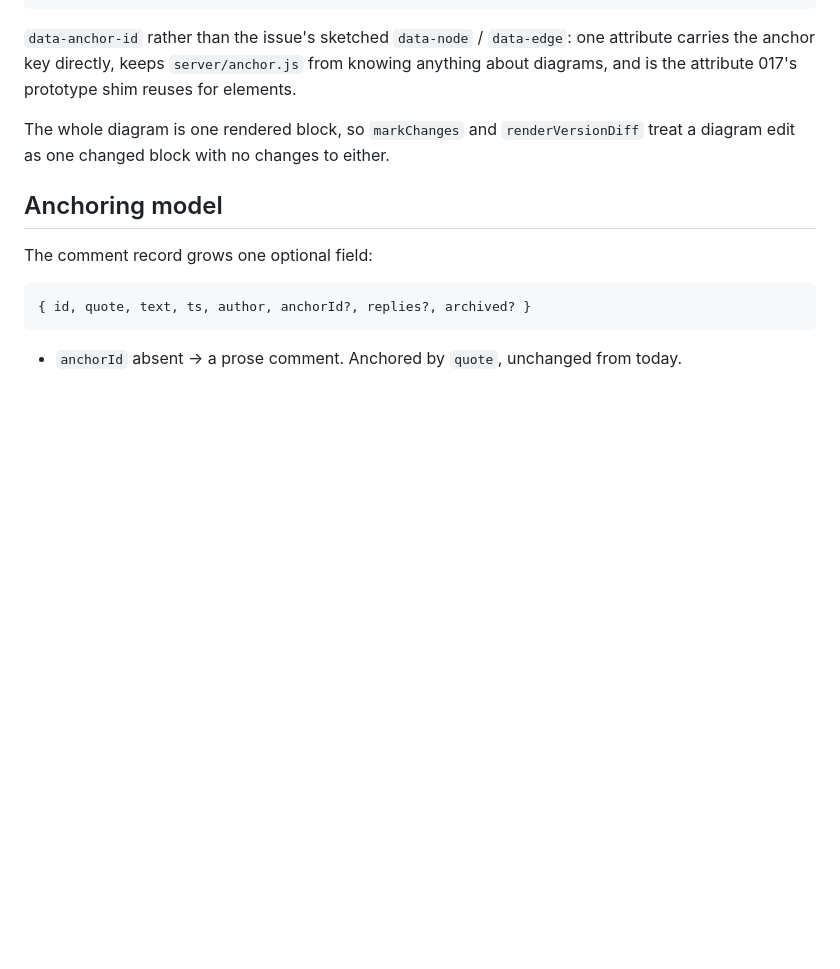
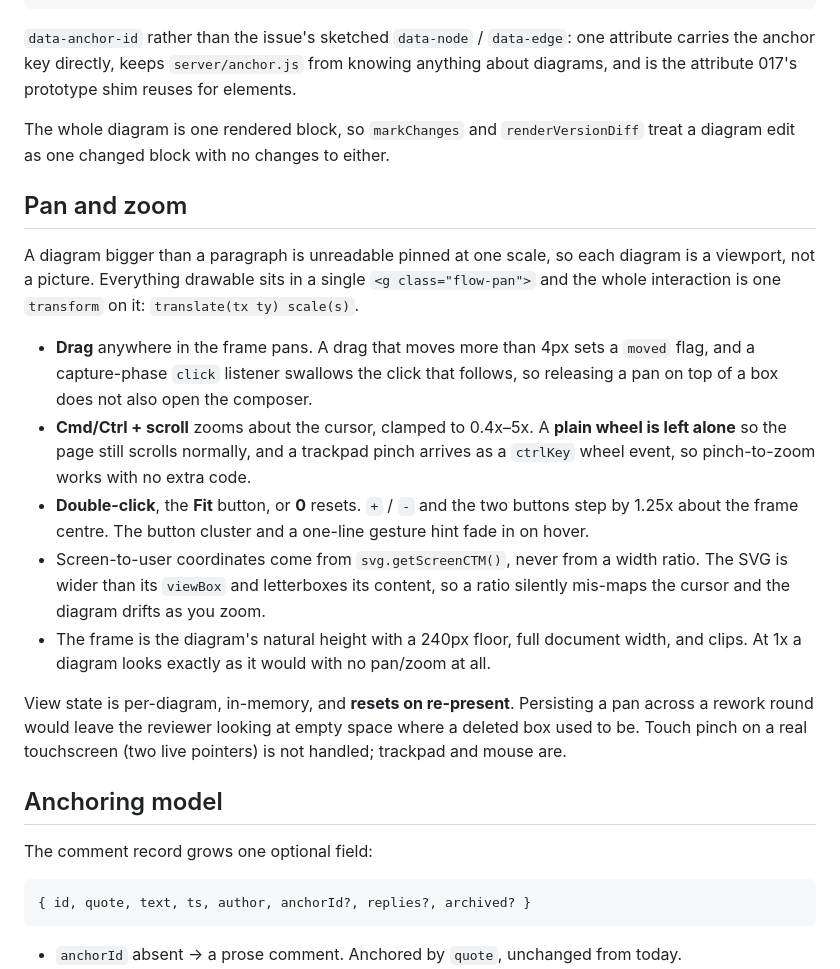
Before and after one commit to MDrakos/plan-review-editor, a Markdown page: docs/specs/2026-08-25-016-whiteboard-flow-diagram-design.md, the part around one of its changes. Rendered like a GitHub page; blank space fills up the shorter version.

Commit message:
docs: add pan and zoom to the 016 design

```diff
--- a/docs/specs/2026-08-25-016-whiteboard-flow-diagram-design.md
+++ b/docs/specs/2026-08-25-016-whiteboard-flow-diagram-design.md
@@ -109,6 +109,32 @@ diagrams, and is the attribute 017's prototype shim reuses for elements.
 The whole diagram is one rendered block, so `markChanges` and `renderVersionDiff` treat a
 diagram edit as one changed block with no changes to either.
 
+## Pan and zoom
+
+A diagram bigger than a paragraph is unreadable pinned at one scale, so each diagram is a
+viewport, not a picture. Everything drawable sits in a single `<g class="flow-pan">` and
+the whole interaction is one `transform` on it: `translate(tx ty) scale(s)`.
+
+- **Drag** anywhere in the frame pans. A drag that moves more than 4px sets a `moved` flag,
+  and a capture-phase `click` listener swallows the click that follows, so releasing a pan
+  on top of a box does not also open the composer.
+- **Cmd/Ctrl + scroll** zooms about the cursor, clamped to 0.4x–5x. A **plain wheel is left
+  alone** so the page still scrolls normally, and a trackpad pinch arrives as a `ctrlKey`
+  wheel event, so pinch-to-zoom works with no extra code.
+- **Double-click**, the **Fit** button, or **0** resets. `+` / `-` and the two buttons step
+  by 1.25x about the frame centre. The button cluster and a one-line gesture hint fade in
+  on hover.
+- Screen-to-user coordinates come from `svg.getScreenCTM()`, never from a width ratio. The
+  SVG is wider than its `viewBox` and letterboxes its content, so a ratio silently
+  mis-maps the cursor and the diagram drifts as you zoom.
+- The frame is the diagram's natural height with a 240px floor, full document width, and
+  clips. At 1x a diagram looks exactly as it would with no pan/zoom at all.
+
+View state is per-diagram, in-memory, and **resets on re-present**. Persisting a pan across
+a rework round would leave the reviewer looking at empty space where a deleted box used to
+be. Touch pinch on a real touchscreen (two live pointers) is not handled; trackpad and
+mouse are.
+
 ## Anchoring model
 
 The comment record grows one optional field:
```
Also changed, not shown: other parts of docs/specs/2026-08-25-016-whiteboard-flow-diagram-design.md (+14 -5 lines).
